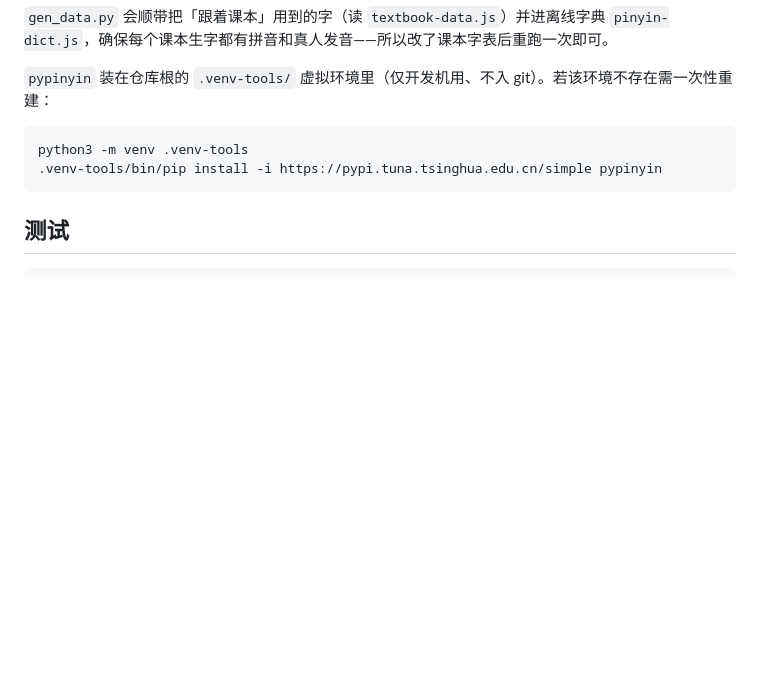
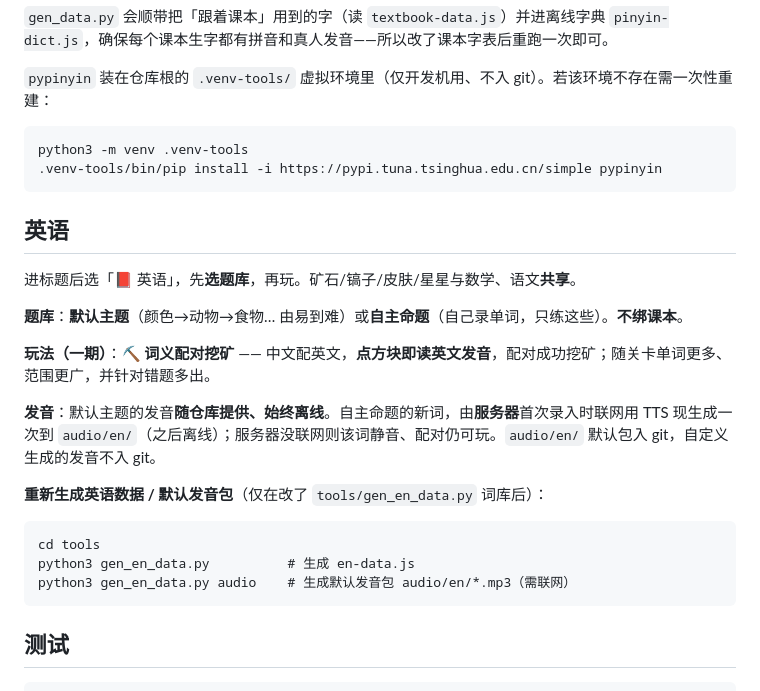
Before and after one commit to amwtke/math-minner, a Markdown page: README.md, the part around the change. Drawn GitHub-style; blank space fills up the shorter version.

Commit message:
docs(english): README 英语玩法与发音说明
Co-Authored-By: Claude Opus 4.8 (1M context) <noreply@anthropic.com>
Claude-Session: https://claude.ai/code/session_01B9jokwBCth2y58Qidw7wf8

```diff
--- a/README.md
+++ b/README.md
@@ -67,6 +67,22 @@
     python3 -m venv .venv-tools
     .venv-tools/bin/pip install -i https://pypi.tuna.tsinghua.edu.cn/simple pypinyin
 
+## 英语
+
+进标题后选「📕 英语」，先**选题库**，再玩。矿石/镐子/皮肤/星星与数学、语文**共享**。
+
+**题库**：**默认主题**（颜色→动物→食物… 由易到难）或**自主命题**（自己录单词，只练这些）。**不绑课本**。
+
+**玩法（一期）**：⛏️ **词义配对挖矿** —— 中文配英文，**点方块即读英文发音**，配对成功挖矿；随关卡单词更多、范围更广，并针对错题多出。
+
+**发音**：默认主题的发音**随仓库提供、始终离线**。自主命题的新词，由**服务器**首次录入时联网用 TTS 现生成一次到 `audio/en/`（之后离线）；服务器没联网则该词静音、配对仍可玩。`audio/en/` 默认包入 git，自定义生成的发音不入 git。
+
+**重新生成英语数据 / 默认发音包**（仅在改了 `tools/gen_en_data.py` 词库后）：
+
+    cd tools
+    python3 gen_en_data.py          # 生成 en-data.js
+    python3 gen_en_data.py audio    # 生成默认发音包 audio/en/*.mp3（需联网）
+
 ## 测试
 
     python3 test_server.py                           # 服务器单元/集成测试(标准库 unittest)
```
